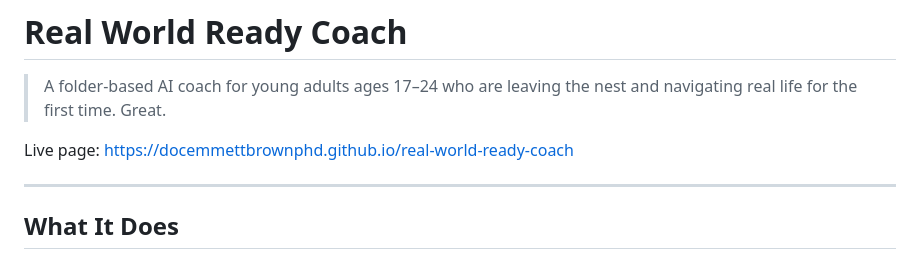
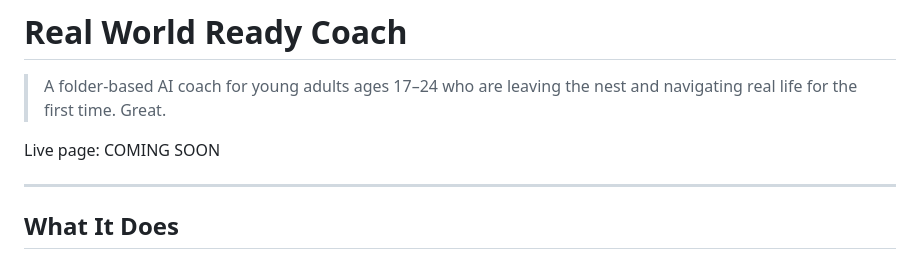
Before and after one commit to DocEmmettBrownPhd/real-world-ready-coach, a Markdown page: README.md, the part around the change. Rendered like a GitHub page.

```diff
--- a/README.md
+++ b/README.md
@@ -2,7 +2,7 @@
 
 > A folder-based AI coach for young adults ages 17–24 who are leaving the nest and navigating real life for the first time. Great.
 
-Live page: https://docemmettbrownphd.github.io/real-world-ready-coach
+Live page: COMING SOON
 
 ---
 
```
